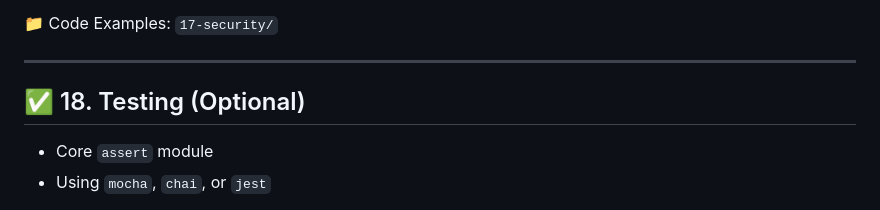
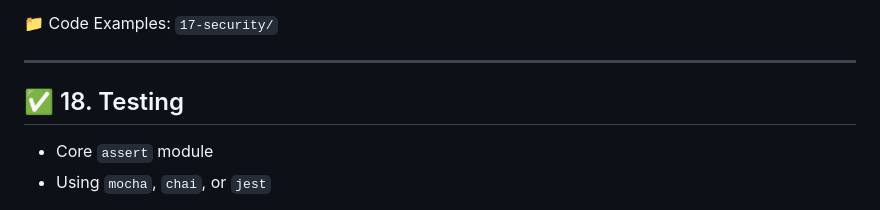
Before and after one commit to clinton-mwachia/Nodejs-mastery, a Markdown page: README.md, the part around the change. Rendered like a GitHub page.

```diff
--- a/README.md
+++ b/README.md
@@ -233,7 +233,7 @@ Nodejs-mastery/
 
 ---
 
-## ✅ 18. Testing (Optional)
+## ✅ 18. Testing
 
 - Core `assert` module
 - Using `mocha`, `chai`, or `jest`
```
